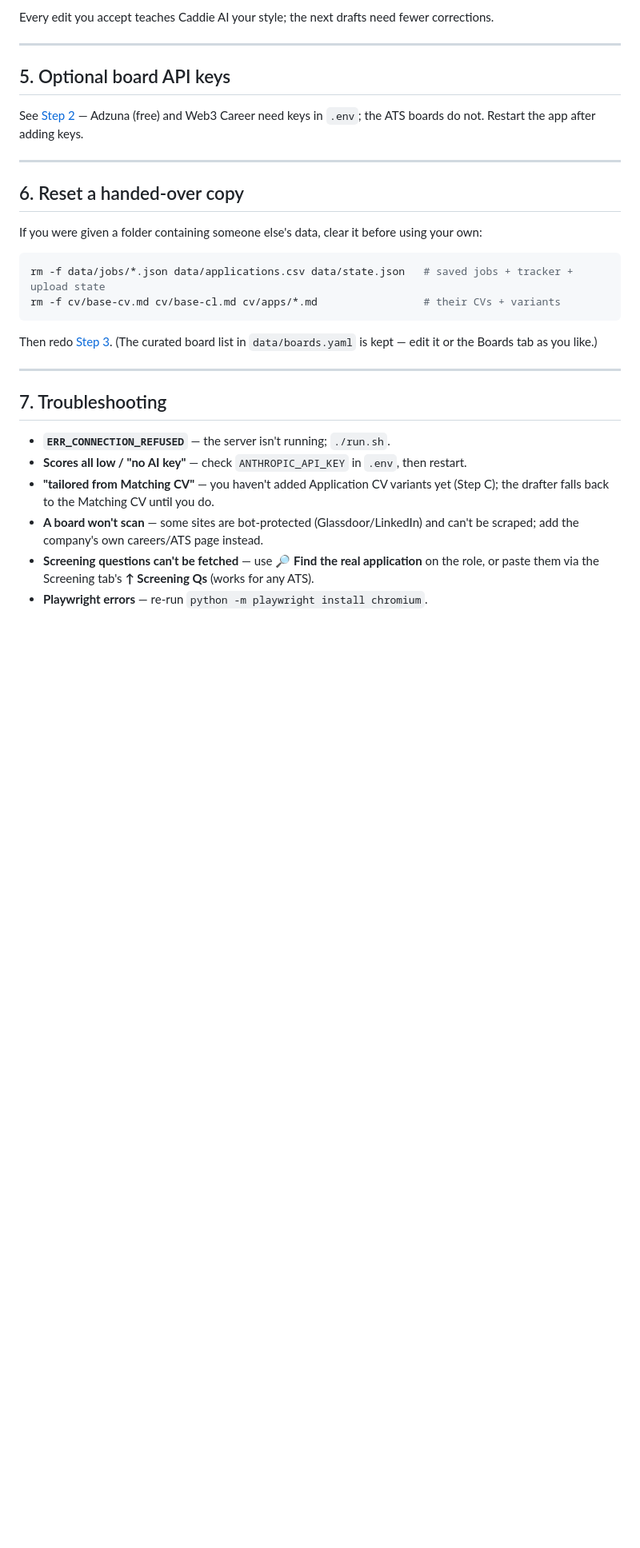
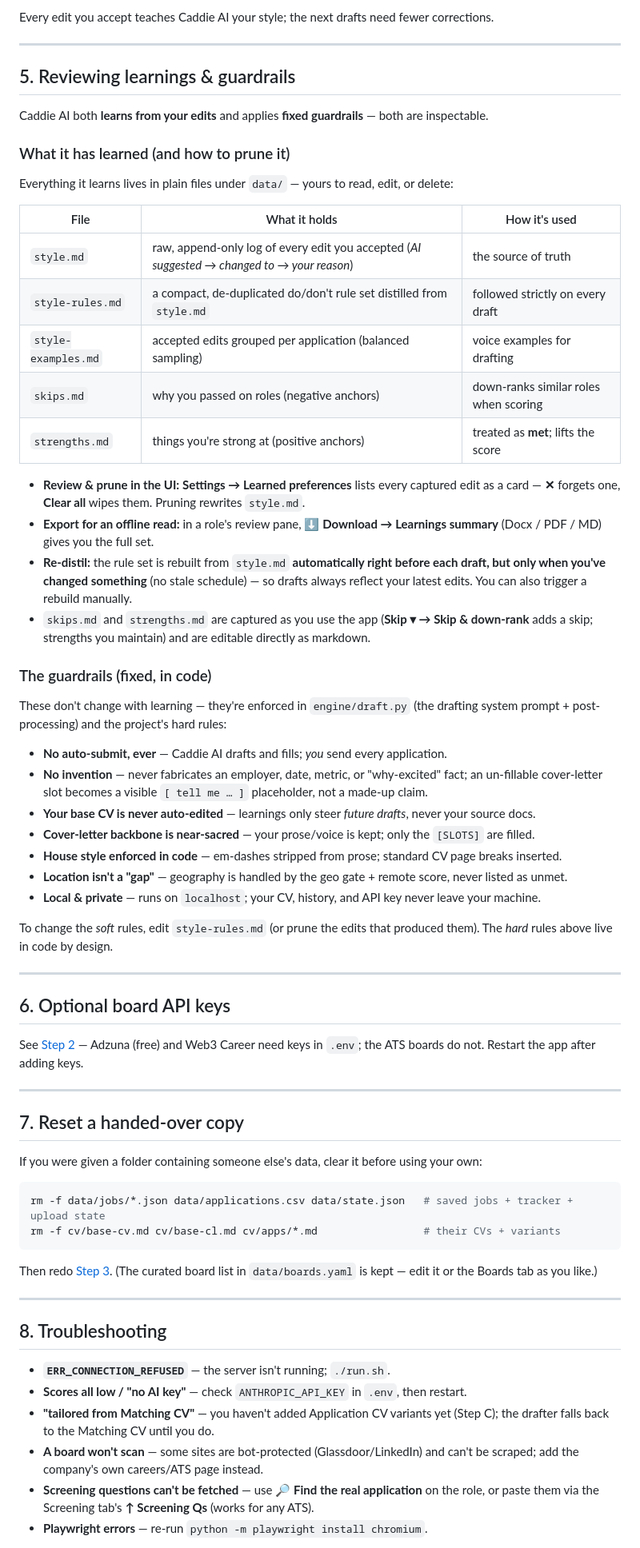
Before and after one commit to DM4419/caddie-ai, a Markdown page: SETUP.md, the part around one of its changes. Shown at 80% size. Drawn GitHub-style; blank space fills up the shorter version.

Commit message:
SETUP: add 'Reviewing learnings & guardrails' section
Documents where the learning files live (style.md / style-rules / style-examples
/ skips / strengths), how to review & prune them (Settings → Learned preferences,
Download → Learnings summary, re-distil), and the fixed guardrails enforced in
engine/draft.py + the hard rules.

Co-Authored-By: Claude Opus 4.8 (1M context) <noreply@anthropic.com>

```diff
--- a/SETUP.md
+++ b/SETUP.md
@@ -161,14 +161,57 @@ Every edit you accept teaches Caddie AI your style; the next drafts need fewer c
 
 ---
 
-## 5. Optional board API keys
+## 5. Reviewing learnings & guardrails
+
+Caddie AI both **learns from your edits** and applies **fixed guardrails** — both are inspectable.
+
+### What it has learned (and how to prune it)
+Everything it learns lives in plain files under `data/` — yours to read, edit, or delete:
+
+| File | What it holds | How it's used |
+|---|---|---|
+| `style.md` | raw, append-only log of every edit you accepted (*AI suggested → changed to → your reason*) | the source of truth |
+| `style-rules.md` | a compact, de-duplicated do/don't rule set distilled from `style.md` | followed strictly on every draft |
+| `style-examples.md` | accepted edits grouped per application (balanced sampling) | voice examples for drafting |
+| `skips.md` | why you passed on roles (negative anchors) | down-ranks similar roles when scoring |
+| `strengths.md` | things you're strong at (positive anchors) | treated as **met**; lifts the score |
+
+- **Review & prune in the UI:** **Settings → Learned preferences** lists every captured edit as a
+  card — **✕** forgets one, **Clear all** wipes them. Pruning rewrites `style.md`.
+- **Export for an offline read:** in a role's review pane, **⬇ Download → Learnings summary**
+  (Docx / PDF / MD) gives you the full set.
+- **Re-distil:** the rule set is rebuilt from `style.md` **automatically right before each draft,
+  but only when you've changed something** (no stale schedule) — so drafts always reflect your
+  latest edits. You can also trigger a rebuild manually.
+- `skips.md` and `strengths.md` are captured as you use the app (**Skip ▾ → Skip & down-rank**
+  adds a skip; strengths you maintain) and are editable directly as markdown.
+
+### The guardrails (fixed, in code)
+These don't change with learning — they're enforced in `engine/draft.py` (the drafting system
+prompt + post-processing) and the project's hard rules:
+
+- **No auto-submit, ever** — Caddie AI drafts and fills; *you* send every application.
+- **No invention** — never fabricates an employer, date, metric, or "why-excited" fact; an
+  un-fillable cover-letter slot becomes a visible `[ tell me … ]` placeholder, not a made-up claim.
+- **Your base CV is never auto-edited** — learnings only steer *future drafts*, never your source docs.
+- **Cover-letter backbone is near-sacred** — your prose/voice is kept; only the `[SLOTS]` are filled.
+- **House style enforced in code** — em-dashes stripped from prose; standard CV page breaks inserted.
+- **Location isn't a "gap"** — geography is handled by the geo gate + remote score, never listed as unmet.
+- **Local & private** — runs on `localhost`; your CV, history, and API key never leave your machine.
+
+To change the *soft* rules, edit `style-rules.md` (or prune the edits that produced them). The
+*hard* rules above live in code by design.
+
+---
+
+## 6. Optional board API keys
 
 See [Step 2](#2-credentials-env) — Adzuna (free) and Web3 Career need keys in `.env`; the ATS
 boards do not. Restart the app after adding keys.
 
 ---
 
-## 6. Reset a handed-over copy
+## 7. Reset a handed-over copy
 
 If you were given a folder containing someone else's data, clear it before using your own:
 
@@ -182,7 +225,7 @@ is kept — edit it or the Boards tab as you like.)
 
 ---
 
-## 7. Troubleshooting
+## 8. Troubleshooting
 
 - **`ERR_CONNECTION_REFUSED`** — the server isn't running; `./run.sh`.
 - **Scores all low / "no AI key"** — check `ANTHROPIC_API_KEY` in `.env`, then restart.
```
Also changed, not shown: other parts of SETUP.md (+2 -2 lines).
